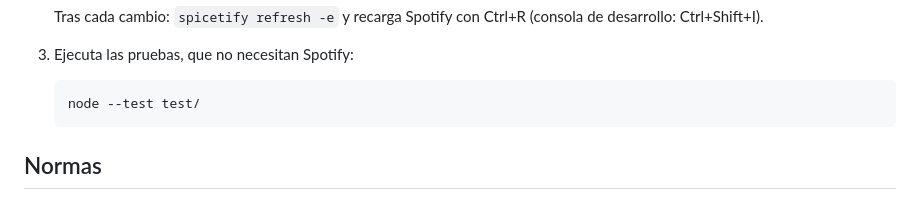
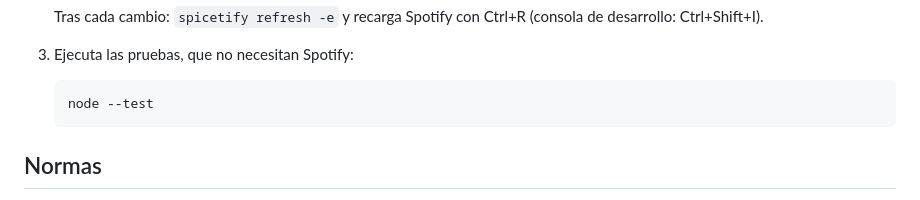
Before and after one commit to D4vRAM369/spicetify-vibemusic, a Markdown page: CONTRIBUTING.md, the part around the change. Drawn GitHub-style.

````diff
--- a/CONTRIBUTING.md
+++ b/CONTRIBUTING.md
@@ -17,7 +17,7 @@
 3. Ejecuta las pruebas, que no necesitan Spotify:
 
    ```bash
-   node --test test/
+   node --test
    ```
 
 ## Normas
````
Also changed, not shown: README.md (+12 -7 lines), assets/icon.png (added), assets/social-preview.png (added), preview.png, 3 other files.
